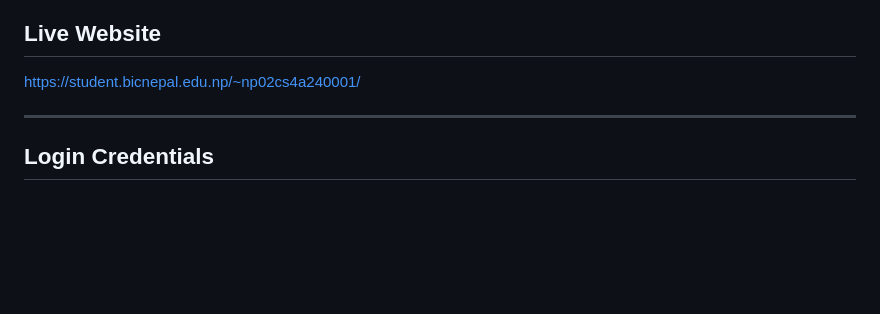
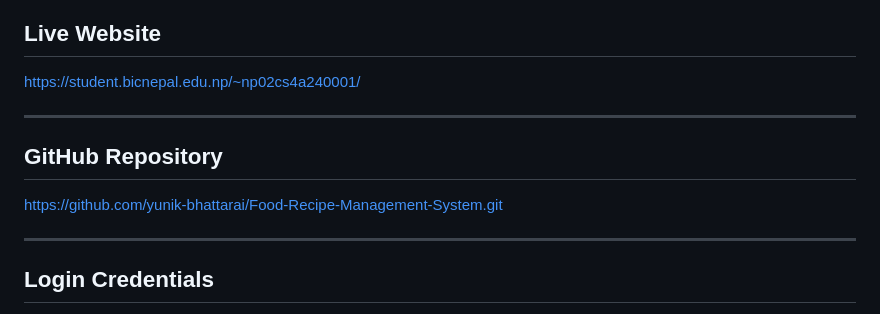
Before and after one commit to yunik-bhattarai/Food-Recipe-Management-System, a Markdown page: readme.md, the part around the change. Drawn GitHub-style; blank space fills up the shorter version.

Commit message:
Update README with GitHub repository link and final documentation

```diff
--- a/readme.md
+++ b/readme.md
@@ -11,6 +11,11 @@
 
 ## Live Website
 https://student.bicnepal.edu.np/~np02cs4a240001/
+
+---
+
+## GitHub Repository
+https://github.com/yunik-bhattarai/Food-Recipe-Management-System.git
 
 ---
 
```
